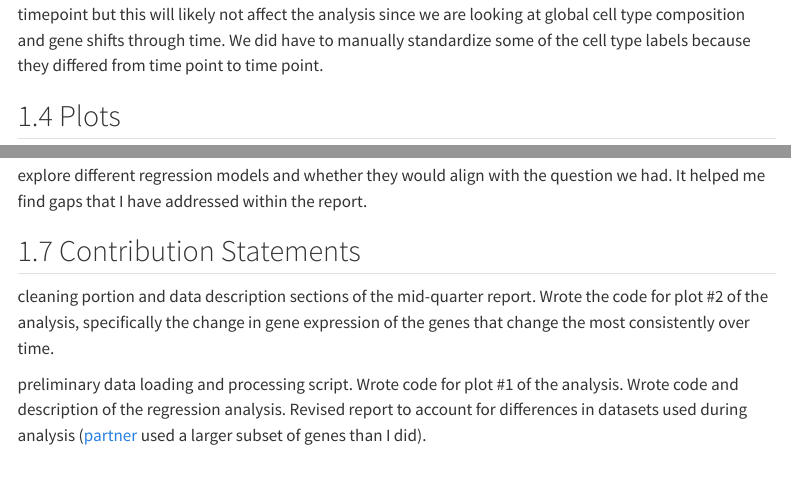
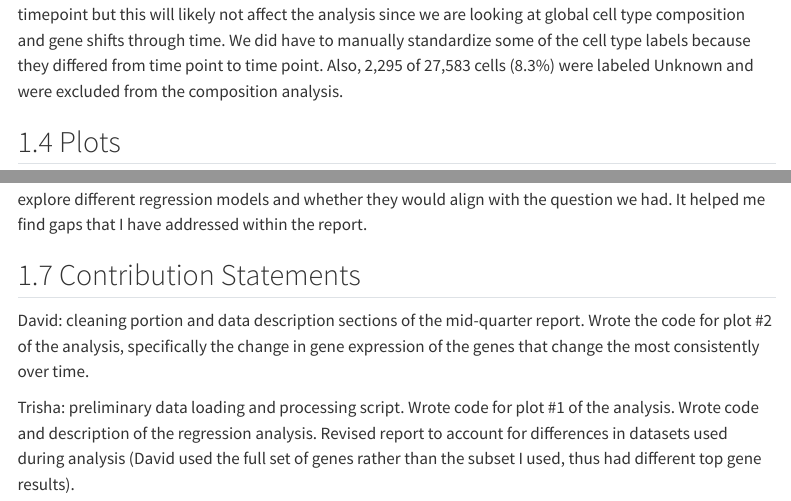
Before and after one commit to tprofessional/stat266a-project, a Quarto document (report.qmd): the page in a window 1100 px wide, from 4870 px down, and a second part further down, joined at a grey line. Rendered offline with R 4.5, knitr and Pandoc in place of Quarto, with nearby package versions; some code elsewhere in the file could not run offline; menus at the side of the page are left out; long lines of code are wrapped.

Commit message:
small fixes, fig 2 incomplete

````diff
--- a/report.qmd
+++ b/report.qmd
@@ -146,12 +146,7 @@ meta %>%
   knitr::kable(caption = "Cells per organoid before removing Unknown cells")
 ```
 
-There are some limitations to the data. The data itself does not have an even distribution of cells per timepoint but this will likely not affect the analysis since we are looking at global cell type composition and gene shifts through time. We did have to manually standardize some of the cell type labels because they differed from time point to time point.
-
-```{=html}
-<!-- ADD (one sentence, required "what we checked" note): 2,295 of 27,583 cells
-(8.3%) were labeled Unknown and were excluded from the composition analysis. -->
-```
+There are some limitations to the data. The data itself does not have an even distribution of cells per timepoint but this will likely not affect the analysis since we are looking at global cell type composition and gene shifts through time. We did have to manually standardize some of the cell type labels because they differed from time point to time point. Also, 2,295 of 27,583 cells (8.3%) were labeled Unknown and were excluded from the composition analysis.
 
 ## Plots
 
@@ -265,6 +260,6 @@ explore different regression models and whether they would align with the questi
 
 ## Contribution Statements
 
-cleaning portion and data description sections of the mid-quarter report. Wrote the code for plot #2 of the analysis, specifically the change in gene expression of the genes that change the most consistently over time.
+David: cleaning portion and data description sections of the mid-quarter report. Wrote the code for plot #2 of the analysis, specifically the change in gene expression of the genes that change the most consistently over time.
 
-preliminary data loading and processing script. Wrote code for plot #1 of the analysis. Wrote code and description of the regression analysis. Revised report to account for differences in datasets used during analysis ([partner](Plan%20for%20the%20data%20cleaning%20portion%20of%20the%20project.%20Wrote%20the%20data) used a larger subset of genes than I did).
+Trisha: preliminary data loading and processing script. Wrote code for plot #1 of the analysis. Wrote code and description of the regression analysis. Revised report to account for differences in datasets used during analysis (David used the full set of genes rather than the subset I used, thus had different top gene results).
````
Also changed, not shown: report.qmd (2 more changed lines).
